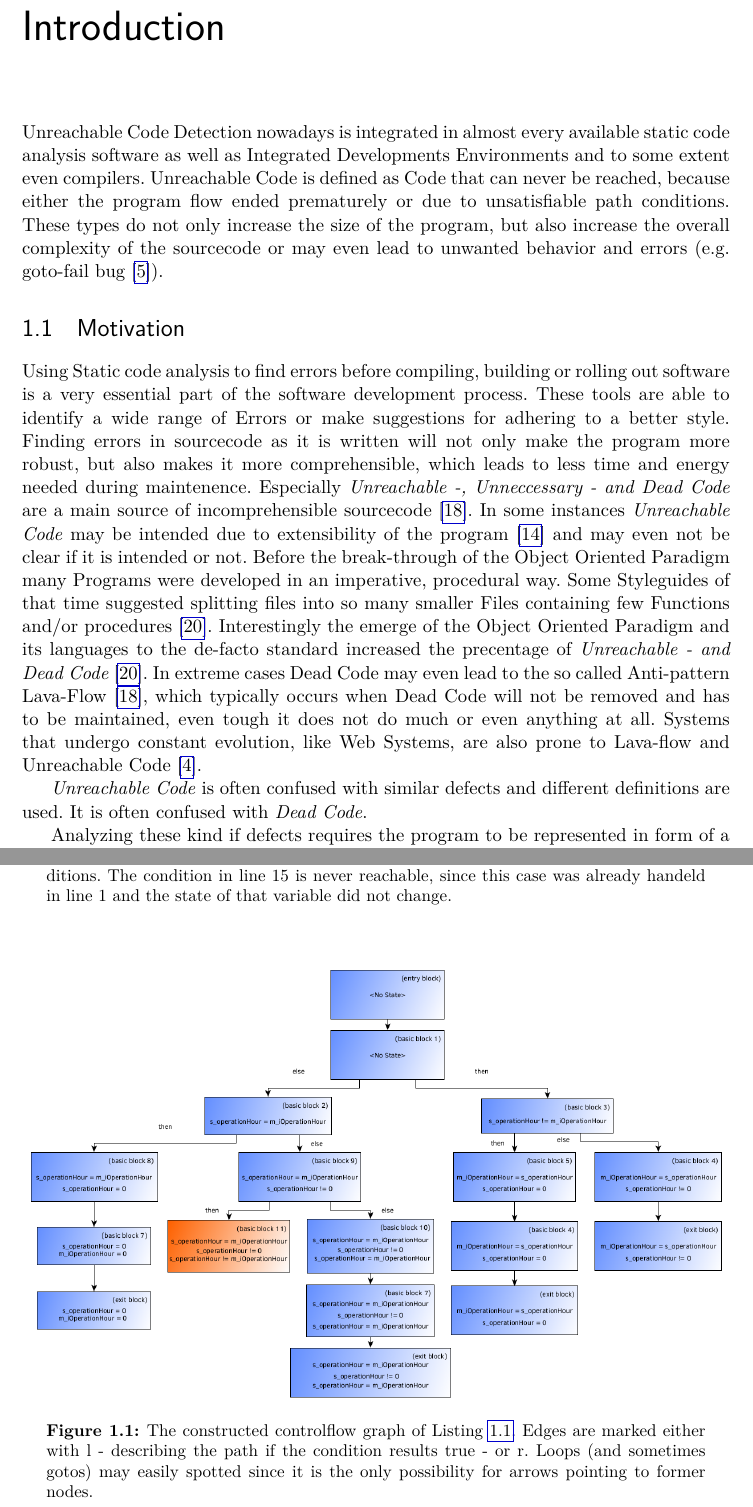
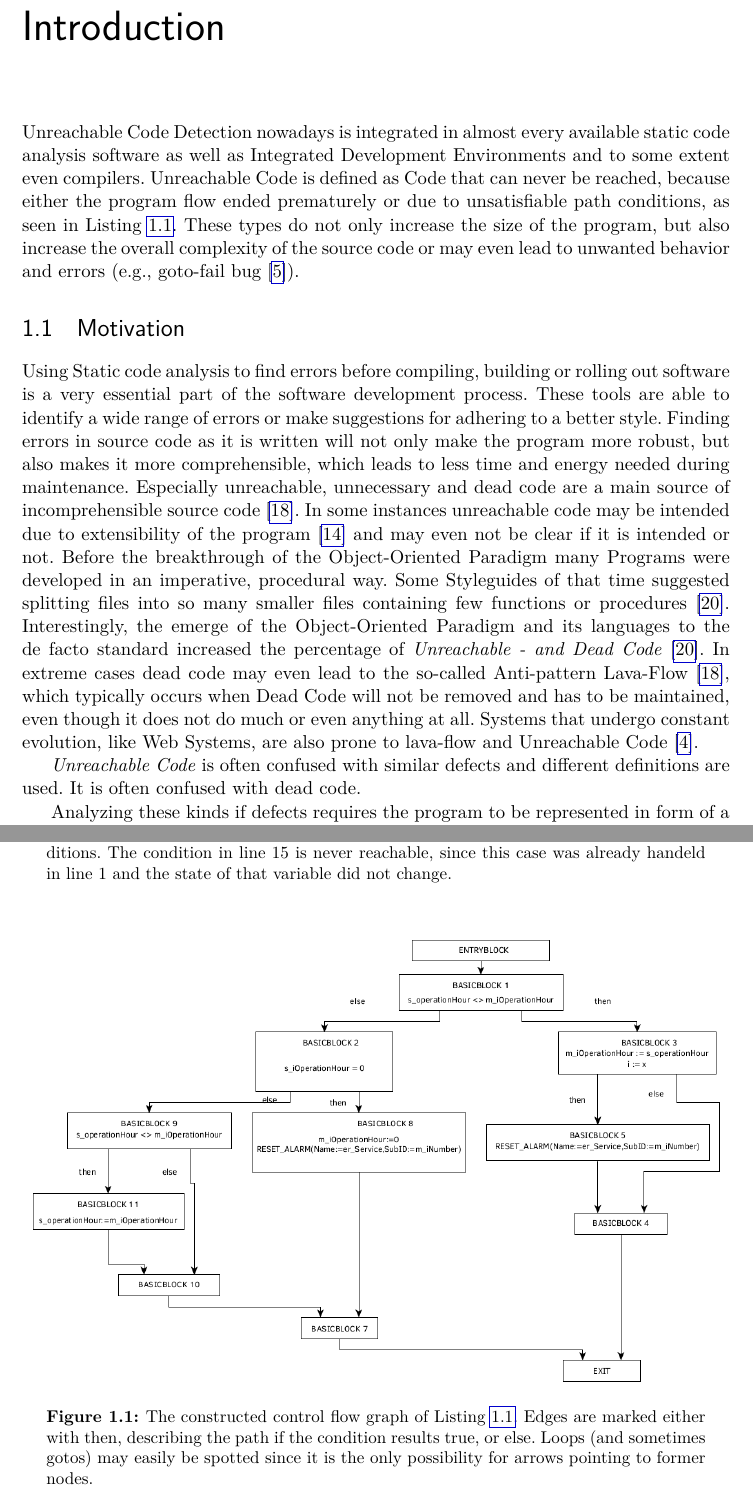
Before and after one commit to lukbraun/ThesisUnreachableCode, a LaTeX thesis (main.tex, which reads chapters/introduction.tex): two parts of pages 10 and 11 of 59, joined at a grey line, cut so that both start at the same text. Compiled offline with pdfLaTeX.

Commit message:
Apply correctures for introduction
Change cfg to correct image

```diff
--- a/chapters/introduction.tex
+++ b/chapters/introduction.tex
@@ -3,26 +3,26 @@
 \chapter{Introduction}
 \label{cha:introduction}
 
-Unreachable Code Detection nowadays is integrated in almost every available static code analysis software as well as Integrated Developments Environments and to some extent even compilers.
-Unreachable Code is defined as Code that can never be reached, because either the program flow ended prematurely or due to unsatisfiable path conditions.
-These types do not only increase the size of the program, but also increase the overall complexity of the sourcecode or may even lead to unwanted behavior and errors (e.g. goto-fail bug \cite{Boyes_2014}).
+Unreachable Code Detection nowadays is integrated in almost every available static code analysis software as well as Integrated Development Environments and to some extent even compilers.
+Unreachable Code is defined as Code that can never be reached, because either the program flow ended prematurely or due to unsatisfiable path conditions, as seen in Listing \ref{code:ex1}.
+These types do not only increase the size of the program, but also increase the overall complexity of the source code or may even lead to unwanted behavior and errors (e.g., goto-fail bug \cite{Boyes_2014}).
 
 \section{Motivation}
 \label{sec:motivation}
 Using Static code analysis to find errors before compiling, building or rolling out software is a very essential part of the software development process.
-These tools are able to identify a wide range of Errors or make suggestions for adhering to a better style.
-Finding errors in sourcecode as it is written will not only make the program more robust, but also makes it more comprehensible, which leads to less time and energy needed during maintenence.
-Especially \emph{Unreachable -, Unneccessary - and Dead Code} are a main source of incomprehensible sourcecode \cite{Romano_2020}.
-In some instances \emph{Unreachable Code} may be intended due to extensibility of the program \cite{Haas_2020} and may even not be clear if it is intended or not.
-Before the break-through of the Object Oriented Paradigm many Programs were developed in an imperative, procedural way. Some Styleguides of that time suggested splitting files into so many smaller Files containing few Functions and/or procedures \cite{Srivastava_1992}.
-Interestingly the emerge of the Object Oriented Paradigm and its languages to the de-facto standard increased the precentage of \emph{Unreachable - and Dead Code} \cite{Srivastava_1992}.
-In extreme cases Dead Code may even lead to the so called Anti-pattern Lava-Flow \cite{Romano_2020}, which typically occurs when Dead Code will not be removed and has to be maintained, even tough it does not do much or even anything at all.
-Systems that undergo constant evolution, like Web Systems, are also prone to Lava-flow and Unreachable Code \cite{Boomsma_2012}.
+These tools are able to identify a wide range of errors or make suggestions for adhering to a better style.
+Finding errors in source code as it is written will not only make the program more robust, but also makes it more comprehensible, which leads to less time and energy needed during maintenance.
+Especially unreachable, unnecessary and dead code are a main source of incomprehensible source code \cite{Romano_2020}.
+In some instances unreachable code may be intended due to extensibility of the program \cite{Haas_2020} and may even not be clear if it is intended or not.
+Before the breakthrough of the Object-Oriented Paradigm many Programs were developed in an imperative, procedural way. Some Styleguides of that time suggested splitting files into so many smaller files containing few functions or procedures \cite{Srivastava_1992}.
+Interestingly, the emerge of the Object-Oriented Paradigm and its languages to the de facto standard increased the percentage of \emph{Unreachable - and Dead Code} \cite{Srivastava_1992}.
+In extreme cases dead code may even lead to the so-called Anti-pattern Lava-Flow \cite{Romano_2020}, which typically occurs when Dead Code will not be removed and has to be maintained, even though it does not do much or even anything at all.
+Systems that undergo constant evolution, like Web Systems, are also prone to lava-flow and Unreachable Code \cite{Boomsma_2012}.
 
 \emph{Unreachable Code} is often confused with similar defects and different definitions are used.
-It is often confused with \emph{Dead Code}.
+It is often confused with dead code.
 
-Analyzing these kind if defects requires the program to be represented in form of a \emph{controlflow graph} \ref{fig:cfg}.
+Analyzing these kinds if defects requires the program to be represented in form of a \emph{control flow graph} \ref{fig:cfg}.
 
 
 \begin{program}
@@ -50,8 +50,8 @@ END_IF;\end{GenericCode}
 \end{program}
 \begin{figure}
   \centering
-  \includegraphics[width=1\textwidth]{minimal-example}
-  \caption{The constructed controlflow graph of Listing \ref{code:ex1}. Edges are marked either with l - describing the path if the condition results true - or r. Loops (and sometimes gotos) may easily spotted since it is the only possibility for arrows pointing to former nodes.}
+  \includegraphics[width=1\textwidth]{minimal-example-cfg}
+  \caption{The constructed control flow graph of Listing \ref{code:ex1}. Edges are marked either with then, describing the path if the condition results true, or else. Loops (and sometimes gotos) may easily be spotted since it is the only possibility for arrows pointing to former nodes.}
   \label{fig:cfg}
 \end{figure}
 
```
Also changed, not shown: chapters/introduction.tex (10 more changed lines).
